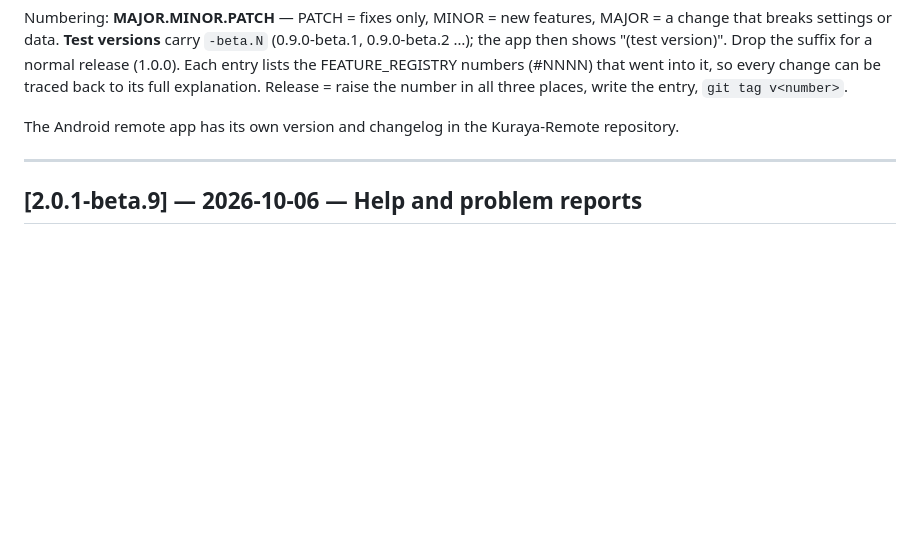
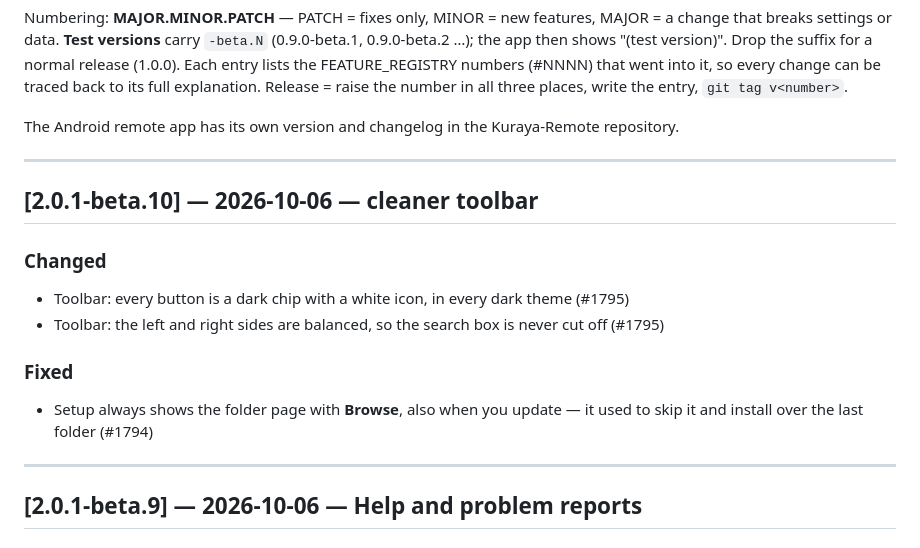
Before and after one commit to Fetterbr61/Kuraya, a Markdown page: CHANGELOG.md, the part around the change. GitHub-like rendering; blank space fills up the shorter version.

Commit message:
Kuraya 2.0.1-beta.10

```diff
--- a/CHANGELOG.md
+++ b/CHANGELOG.md
@@ -14,6 +14,17 @@ places, write the entry, `git tag v<number>`.
 
 The Android remote app has its own version and changelog in the Kuraya-Remote
 repository.
+
+---
+
+## [2.0.1-beta.10] — 2026-10-06 — cleaner toolbar
+
+### Changed
+- Toolbar: every button is a dark chip with a white icon, in every dark theme (#1795)
+- Toolbar: the left and right sides are balanced, so the search box is never cut off (#1795)
+
+### Fixed
+- Setup always shows the folder page with **Browse**, also when you update — it used to skip it and install over the last folder (#1794)
 
 ---
 
```
